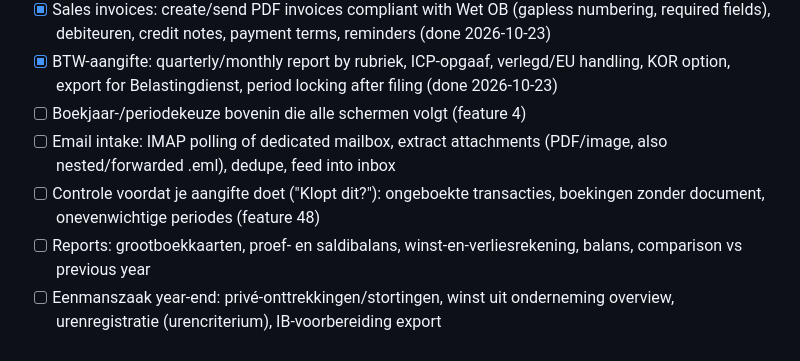
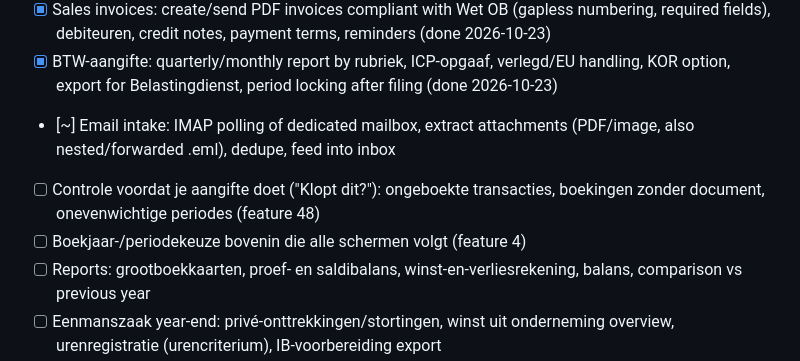
Before and after one commit to deargonauten/boekhouden, a Markdown page: backlog.md, the part around the change. GitHub-like rendering.

Commit message:
factory: baseline (backlog reorder, email intake in progress)

```diff
--- a/backlog.md
+++ b/backlog.md
@@ -21,9 +21,9 @@ Statuses: `[ ]` todo · `[~]` in progress · `[x]` completed
 - [x] Bank reconciliation: match transactions to open invoices (IBAN, amount, invoice number in description), manual match, split/partial payments, direct-book without invoice, matching rules (done 2026-10-22)
 - [x] Sales invoices: create/send PDF invoices compliant with Wet OB (gapless numbering, required fields), debiteuren, credit notes, payment terms, reminders (done 2026-10-23)
 - [x] BTW-aangifte: quarterly/monthly report by rubriek, ICP-opgaaf, verlegd/EU handling, KOR option, export for Belastingdienst, period locking after filing (done 2026-10-23)
+- [~] Email intake: IMAP polling of dedicated mailbox, extract attachments (PDF/image, also nested/forwarded .eml), dedupe, feed into inbox
+- [ ] Controle voordat je aangifte doet ("Klopt dit?"): ongeboekte transacties, boekingen zonder document, onevenwichtige periodes (feature 48)
 - [ ] Boekjaar-/periodekeuze bovenin die alle schermen volgt (feature 4)
-- [ ] Email intake: IMAP polling of dedicated mailbox, extract attachments (PDF/image, also nested/forwarded .eml), dedupe, feed into inbox
-- [ ] Controle voordat je aangifte doet ("Klopt dit?"): ongeboekte transacties, boekingen zonder document, onevenwichtige periodes (feature 48)
 - [ ] Reports: grootboekkaarten, proef- en saldibalans, winst-en-verliesrekening, balans, comparison vs previous year
 - [ ] Eenmanszaak year-end: privé-onttrekkingen/stortingen, winst uit onderneming overview, urenregistratie (urencriterium), IB-voorbereiding export
 - [ ] Backup & export: one-click backup of DB + documents, audit-file export (XAF) and CSV exports, 7-year retention safeguards
```
